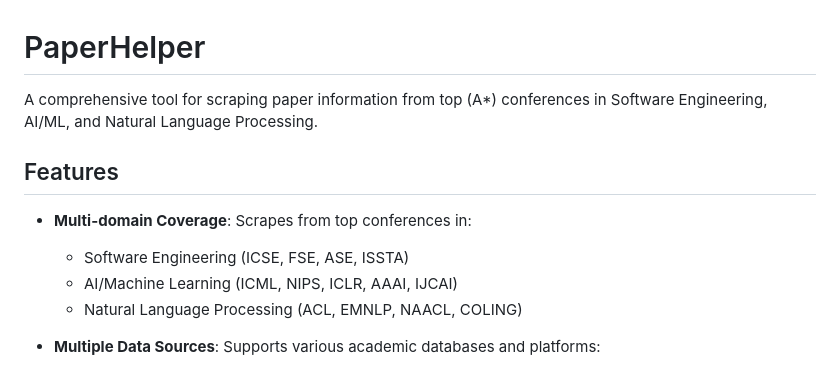
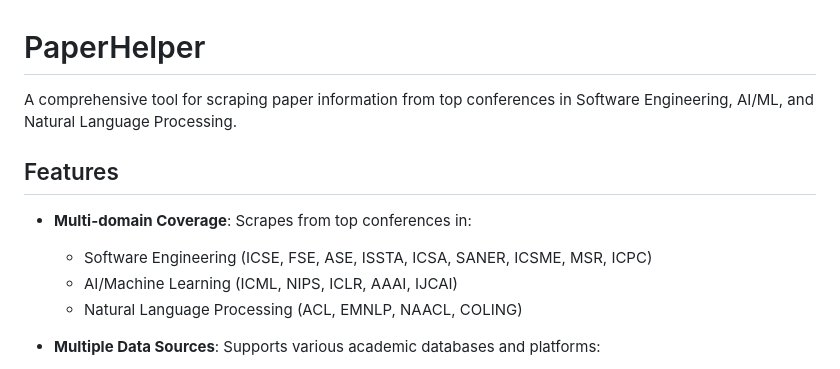
Before and after one commit to SoftHeinrich/paper-analyzer, a Markdown page: README.md, the part around the change. Drawn GitHub-style.

```diff
--- a/README.md
+++ b/README.md
@@ -1,11 +1,11 @@
 # PaperHelper
 
-A comprehensive tool for scraping paper information from top (A*) conferences in Software Engineering, AI/ML, and Natural Language Processing.
+A comprehensive tool for scraping paper information from top conferences in Software Engineering, AI/ML, and Natural Language Processing.
 
 ## Features
 
 - **Multi-domain Coverage**: Scrapes from top conferences in:
-  - Software Engineering (ICSE, FSE, ASE, ISSTA)
+  - Software Engineering (ICSE, FSE, ASE, ISSTA, ICSA, SANER, ICSME, MSR, ICPC)
   - AI/Machine Learning (ICML, NIPS, ICLR, AAAI, IJCAI)
   - Natural Language Processing (ACL, EMNLP, NAACL, COLING)
 
```
